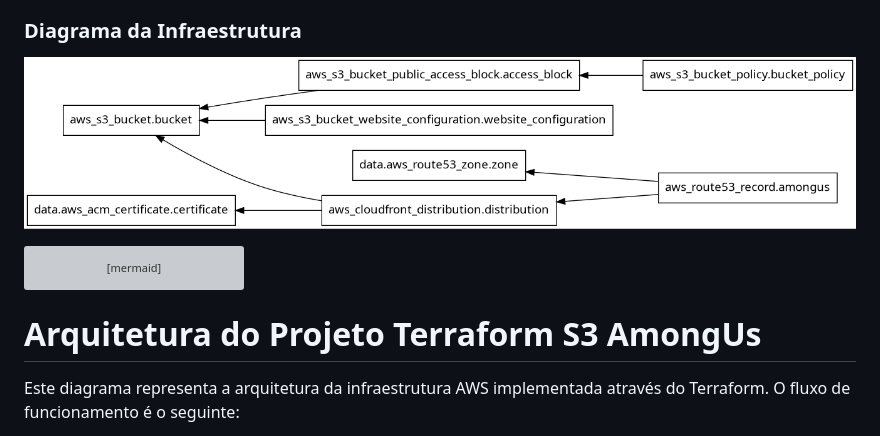
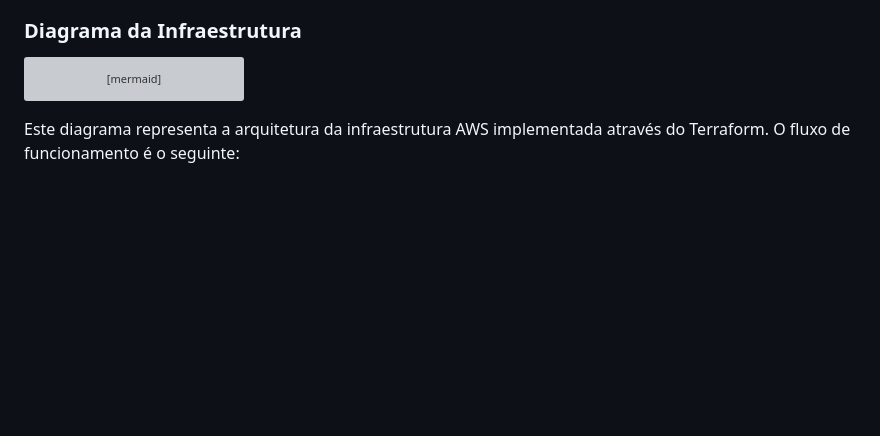
Before and after one commit to dellabeneta/amongus-cftv-infra, a Markdown page: README.md, the part around the change. Drawn GitHub-style; blank space fills up the shorter version; grey boxes are pictures that could not be loaded.

````diff
--- a/README.md
+++ b/README.md
@@ -42,9 +42,6 @@ A infraestrutura é totalmente gerenciada como código (IaC) usando Terraform e
 - **GitHub Actions**: CI/CD para deploy automático
 
 ### Diagrama da Infraestrutura
-
-![Diagrama Terraform](terraform-graph.png)
-
 ```mermaid
 flowchart TD
     subgraph AWS Cloud
@@ -74,9 +71,6 @@ flowchart TD
     style S3 fill:#3b48cc,stroke:#232f3e
     style ACM fill:#ff9900,stroke:#232f3e
 ```
-
-# Arquitetura do Projeto Terraform S3 AmongUs
-
 Este diagrama representa a arquitetura da infraestrutura AWS implementada através do Terraform. O fluxo de funcionamento é o seguinte:
 
 1. O usuário acessa o website através do domínio configurado
````
